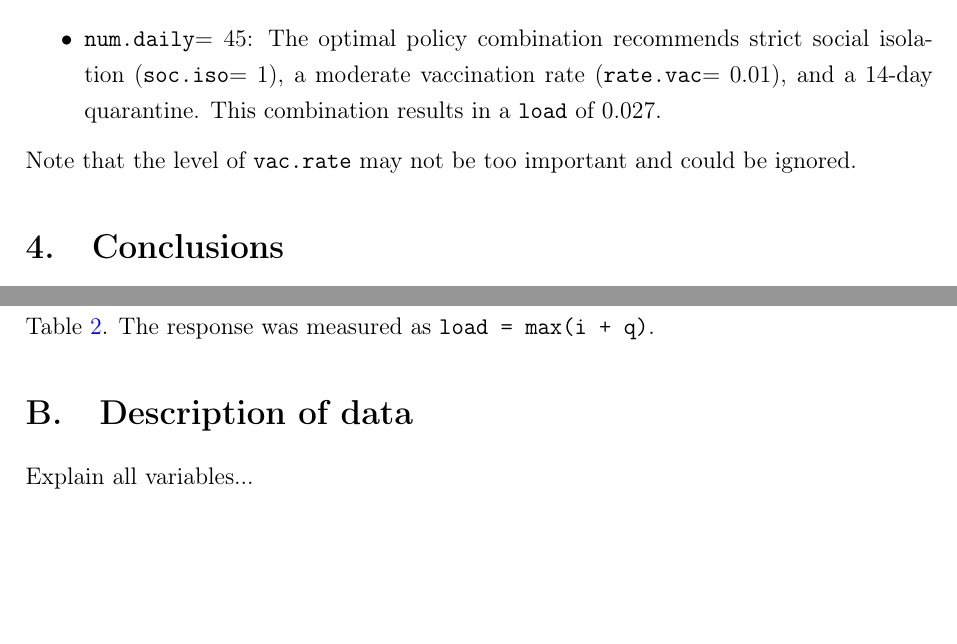
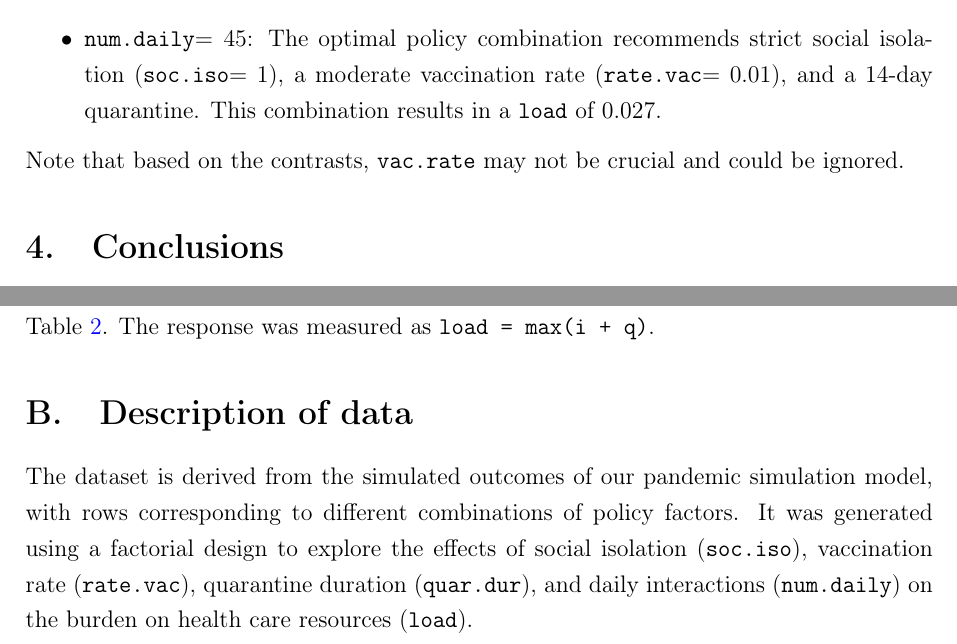
Before and after one commit to cantafionathan/SIR_model, a LaTeX paper (latex/report.tex): two parts of pages 4 and 5 of 15, joined at a grey line, cut so that both start at the same text, the shorter picture padded with empty space. Compiled offline with pdfLaTeX.

Commit message:
final changes

```diff
--- a/latex/report.tex
+++ b/latex/report.tex
@@ -178,7 +178,7 @@ We evaluated the optimal levels of factors according to model predictions for ea
 	\item \verb`num.daily`$=30$: The optimal policy combination recommends strict social isolation (\verb`soc.iso`$=1$), a moderate vaccination rate (\verb`rate.vac`$= 0.01$), and a 7-day quarantine. This combination results in a \verb`load` of 0.014.
 	\item \verb`num.daily`$= 45$: The optimal policy combination recommends strict social isolation (\verb`soc.iso`$= 1$), a moderate vaccination rate (\verb`rate.vac`$=0.01$), and a 14-day quarantine. This combination results in a \verb`load` of 0.027.
 \end{itemize}
-Note that the level of \verb`vac.rate` may not be too important and could be ignored.
+Note that based on the contrasts, \verb`vac.rate` may not be crucial and could be ignored.
 
 
 
@@ -240,7 +240,7 @@ where
 The \verb`MATLAB` code uses Euler's method with time steps of size \verb`k = 0.001` to simulate the dynamics of these groups up to \verb`Tf = 90` days from an initial condition of $1\%$ infected and everyone else susceptible. Parameters mentioned to be randomized in Section~\ref{section2} were done so using the built in functions \verb`randn()`. The range of possible values are shown in Table~\ref{tab:randomization_summary}. The response was measured as \verb`load = max(i + q)`.
 
 \section{Description of data}\label{appendixB}
-Explain all variables...
+The dataset is derived from the simulated outcomes of our pandemic simulation model, with rows corresponding to different combinations of policy factors. It was generated using a factorial design to explore the effects of social isolation (\verb'soc.iso'), vaccination rate (\verb'rate.vac'), quarantine duration (\verb'quar.dur'), and daily interactions (\verb'num.daily') on the burden on health care resources (\verb'load').
 
 \section{Tables and figures}\label{appendixC}
 
```
Also changed, not shown: Analysis.pdf (deleted), latex/boxcox.pdf (added), latex/boxplot_num.daily.pdf (added), latex/boxplot_quar.dur.pdf (added), latex/boxplot_soc.iso.pdf (added), latex/boxplot_vac.rate.pdf (added), latex/qqplot.pdf (added), latex/report.pdf, latex/residuals.pdf (added), 2 other files.
